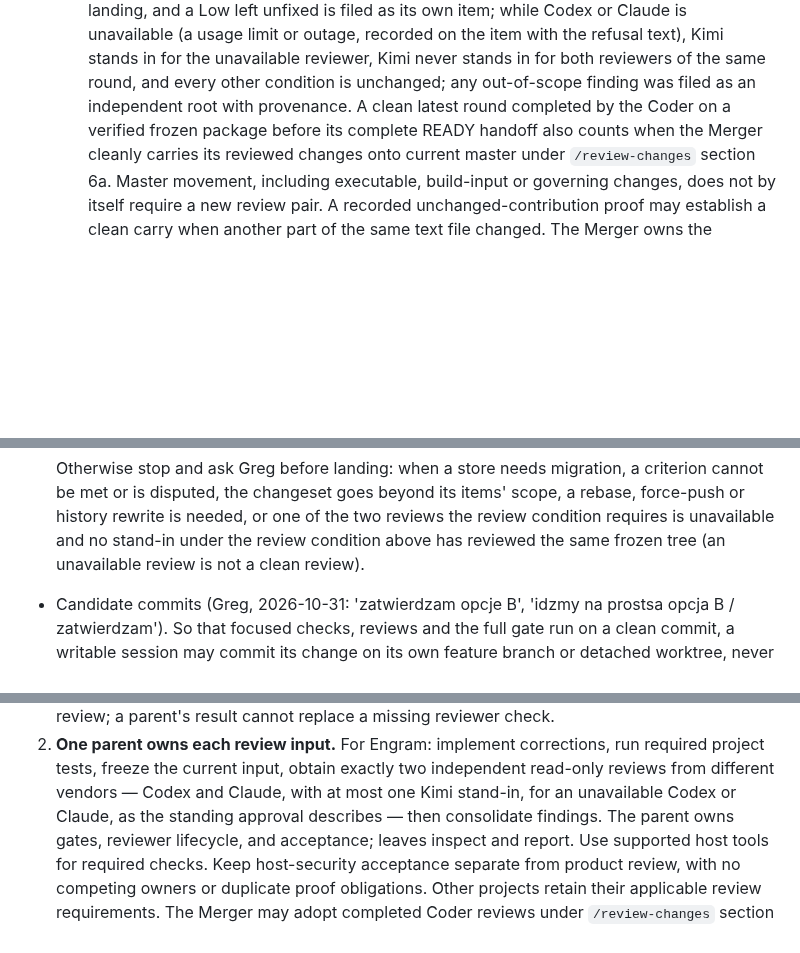
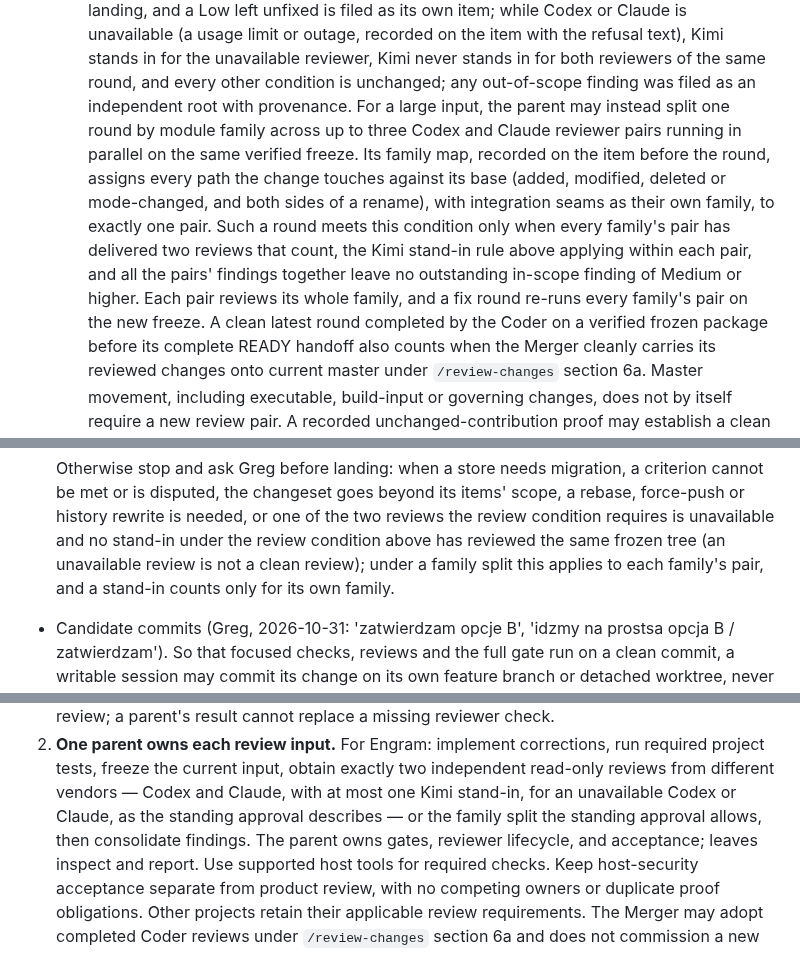
Before and after one commit to grlap/Engram, a Markdown page: AGENTS.md, 3 parts joined by grey strips. Rendered like a GitHub page; blank space fills up the shorter version.

Commit message:
Let a large review round be split by module family across up to three parallel Codex and Claude pairs
Co-Authored-By: Claude Opus 5.5 <noreply@anthropic.com>

```diff
--- a/AGENTS.md
+++ b/AGENTS.md
@@ -117,6 +117,18 @@ and no size limit.
     stands in for both reviewers of the same round, and every other condition
     is unchanged; any out-of-scope finding was filed as an
     independent root with provenance.
+    For a large input, the parent may instead split one round by module
+    family across up to three Codex and Claude reviewer pairs running in
+    parallel on the same verified freeze. Its family map, recorded on the
+    item before the round, assigns every path the change touches against
+    its base (added, modified, deleted or mode-changed, and both sides of a
+    rename), with integration seams as their own family, to exactly one
+    pair. Such a round meets this condition only when every family's pair
+    has delivered two reviews that count, the Kimi stand-in rule above
+    applying within each pair, and all the pairs' findings together leave
+    no outstanding in-scope finding of Medium or higher. Each pair reviews
+    its whole family, and a fix round re-runs every family's pair on the
+    new freeze.
     A clean latest round completed by the Coder on a verified frozen
     package before its complete READY handoff also counts when the Merger
     cleanly carries its reviewed changes onto current master under
@@ -157,7 +169,8 @@ and no size limit.
   force-push or history rewrite is needed, or one of the two reviews the
   review condition requires is unavailable and no stand-in under the review
   condition above has reviewed the same frozen tree (an unavailable review
-  is not a clean review).
+  is not a clean review); under a family split this applies to each
+  family's pair, and a stand-in counts only for its own family.
 - Candidate commits (Greg, 2026-10-31: 'zatwierdzam opcje B', 'idzmy na
   prostsa opcja B / zatwierdzam'). So that focused checks, reviews and the
   full gate run on a clean commit, a writable session may commit its change
@@ -649,7 +662,8 @@ authority.
    run required project tests, freeze the current input, obtain exactly two
    independent read-only reviews from different vendors — Codex and Claude,
    with at most one Kimi stand-in, for an unavailable Codex or Claude, as the
-   standing approval describes — then consolidate findings. The parent
+   standing approval describes — or the family split the standing approval
+   allows, then consolidate findings. The parent
    owns gates, reviewer lifecycle, and acceptance; leaves inspect and report.
    Use supported host tools for required checks. Keep host-security acceptance
    separate from product review, with no competing owners or duplicate proof
```
Also changed, not shown: other parts of AGENTS.md (+4 -2 lines), .claude/commands/review-changes.md (+9 -0 lines), CLAUDE.md (+20 -4 lines).
